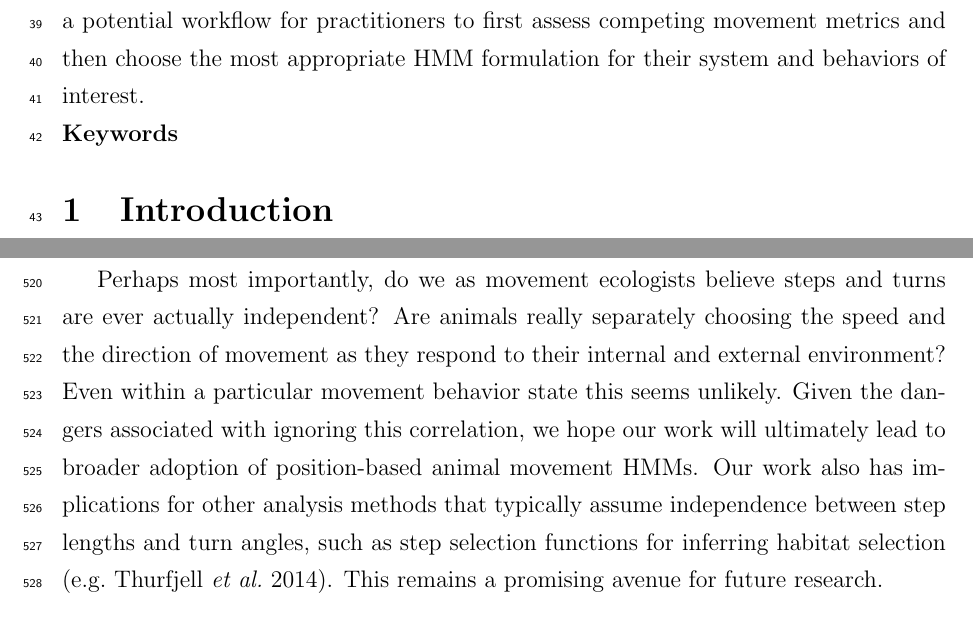
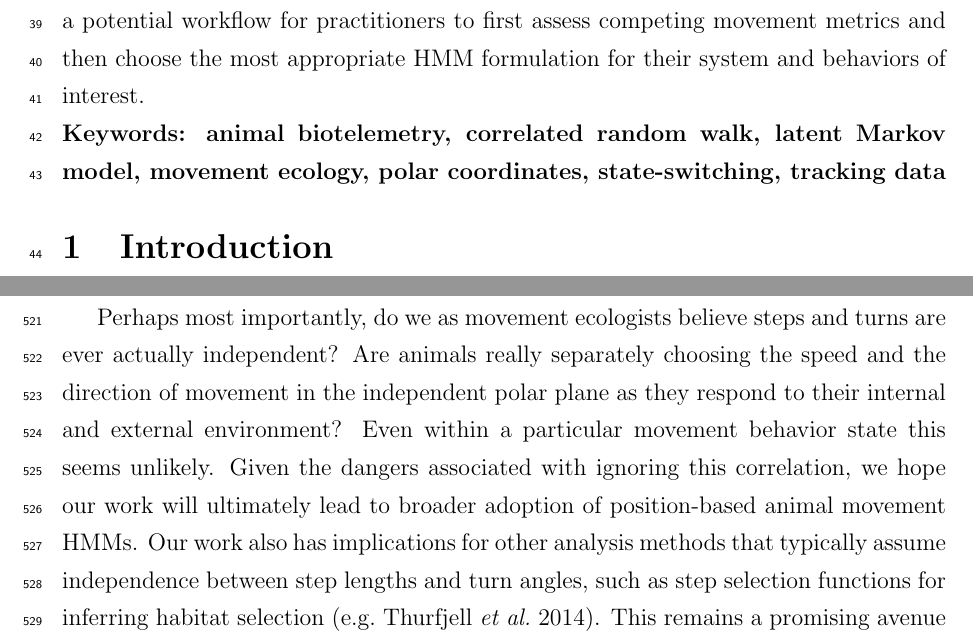
Before and after one commit to bmcclintock/steps-turns, a LaTeX document (manuscript/onStepsAndTurns.tex): two parts of pages 3 and 31 of 36, joined at a grey line, cut so that both start at the same text. Compiled offline with pdfLaTeX.

Commit message:
add keywords

```diff
--- a/manuscript/onStepsAndTurns.tex
+++ b/manuscript/onStepsAndTurns.tex
@@ -155,7 +155,7 @@
 \textbf{3.} Unless animals are indeed making complex movement decisions in the (independent) polar plane in response to their internal and external environment, our results suggest that alternatives should be considered instead of simply defaulting to standard step and turn HMMs. As a potentially more robust alternative, we encourage formulating movement HMMs on the Cartesian coordinates directly as a multi-state bivariate (or trivariate) normal random walk. %This is demonstrated in two case studies using 2D elephant seal data and 3D harbor porpoise data.
 We demonstrate this in a case study using southern elephant seal location data. In addition to allowing for state-dependent correlation in the steps and turns, position- or velocity-based movement HMMs are much more amenable to including spatial mechanisms that are driving movements (e.g., via gradient-based potential functions) and continuous-time formulations than their polar-based counterparts. Our findings could also have implications for other movement models that utilize polar coordinates, such as step selection functions that link movement and habitat selection.\\
 \textbf{4.} To aid practitioners in determining whether or not steps and turns are indeed conditionally independent, we develop a correlated HMM that is directly comparable to conventional step and turn HMMs using standard model diagnostics and/or information-theoretic approaches.  All HMMs considered here can be simulated and fitted by maximum likelihood methods using existing software. We hope this provides a potential workflow for practitioners to first assess competing movement metrics and then choose the most appropriate HMM formulation for their system and behaviors of interest.\\
-\noindent \textbf{Keywords}
+\noindent \textbf{Keywords: animal biotelemetry, correlated random walk, latent Markov model, movement ecology, polar coordinates, state-switching, tracking data}
 
 \global\long\def\baselinestretch{1.0}
  \global\long\def\baselinestretch{1.0}
@@ -523,7 +523,7 @@ Despite standard step and turn models becoming commonplace over the past two dec
 
 Beyond accounting for correlation between steps and turns, position- or velocity-based formulations pose other advantages. As demonstrated in our simulations and case study, potential functions are a much more straightforward approach to modeling more realistic movements driven by environmental gradients. It is also much easier to formulate them using time-scale invariant parameterizations or in continuous time. The primary disadvantage of modeling animal movement as a multistate bivariate (or trivariate) normal random walk is that the interpretation of the model parameters is perhaps somewhat less intuitive than in standard step and turn HMMs. However, histograms and densities of the realized state-dependent step lengths and turn angles can still be visualized (e.g., Fig.\ \ref{fig:bcrwdens}), which we find can be helpful when interpreting the output from a position-based HMM.
 
-Perhaps most importantly, do we as movement ecologists believe steps and turns are ever actually independent? Are animals really separately choosing the speed and the direction of movement as they respond to their internal and external environment? Even within a particular movement behavior state this seems unlikely. Given the dangers associated with ignoring this correlation, we hope our work will ultimately lead to broader adoption of position-based animal movement HMMs. Our work also has implications for other analysis methods that typically assume independence between step lengths and turn angles, such as step selection functions for inferring habitat selection \citep[e.g.][]{thurfjell2014applications}. This remains a promising avenue for future research.
+Perhaps most importantly, do we as movement ecologists believe steps and turns are ever actually independent? Are animals really separately choosing the speed and the direction of movement in the independent polar plane as they respond to their internal and external environment? Even within a particular movement behavior state this seems unlikely. Given the dangers associated with ignoring this correlation, we hope our work will ultimately lead to broader adoption of position-based animal movement HMMs. Our work also has implications for other analysis methods that typically assume independence between step lengths and turn angles, such as step selection functions for inferring habitat selection \citep[e.g.][]{thurfjell2014applications}. This remains a promising avenue for future research.
 
 \section*{Acknowledgments}
 The findings and conclusions in the manuscript are those of the author(s) and do not necessarily represent the views of the National Marine Fisheries Service, NOAA. Any use of trade, product, or firm names does not imply an endorsement by the US Government.
```
Also changed, not shown: 1 other file.
